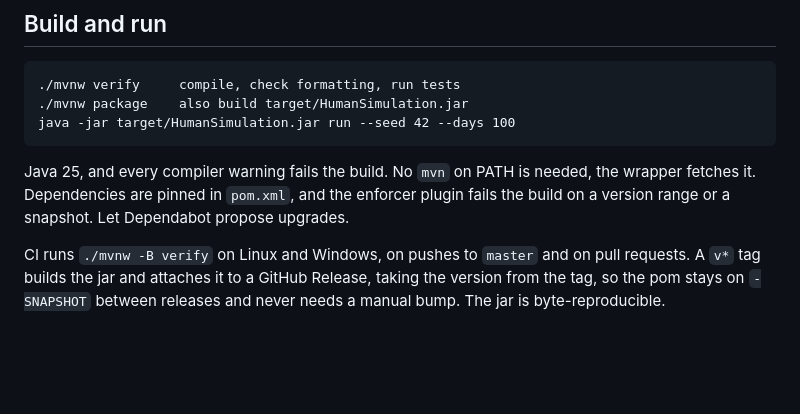
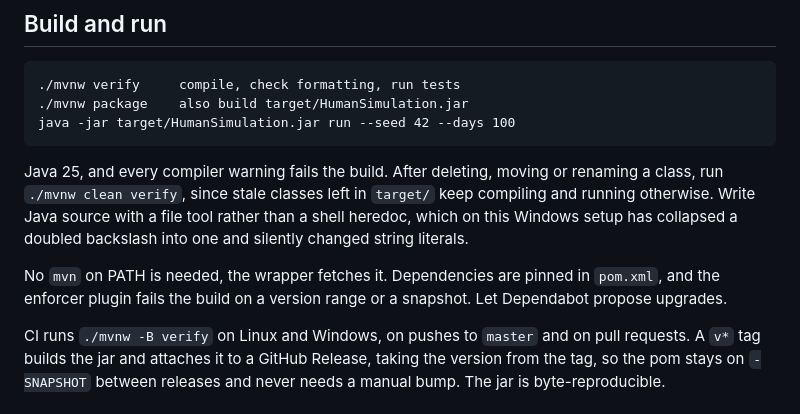
Before and after one commit to DeCoppelElias/HumanSimulation, a Markdown page: AGENTS.md, the part around the change. Drawn GitHub-style; blank space fills up the shorter version.

```diff
--- a/AGENTS.md
+++ b/AGENTS.md
@@ -79,10 +79,15 @@ The pre-commit hook and CI run `docs-check.py`.
     ./mvnw package    also build target/HumanSimulation.jar
     java -jar target/HumanSimulation.jar run --seed 42 --days 100
 
-Java 25, and every compiler warning fails the build. No `mvn` on PATH is needed,
-the wrapper fetches it. Dependencies are pinned in `pom.xml`, and the enforcer
-plugin fails the build on a version range or a snapshot. Let Dependabot propose
-upgrades.
+Java 25, and every compiler warning fails the build. After deleting, moving or
+renaming a class, run `./mvnw clean verify`, since stale classes left in
+`target/` keep compiling and running otherwise. Write Java source with a file
+tool rather than a shell heredoc, which on this Windows setup has collapsed a
+doubled backslash into one and silently changed string literals.
+
+No `mvn` on PATH is needed, the wrapper fetches it. Dependencies are pinned in
+`pom.xml`, and the enforcer plugin fails the build on a version range or a
+snapshot. Let Dependabot propose upgrades.
 
 CI runs `./mvnw -B verify` on Linux and Windows, on pushes to `master` and on
 pull requests. A `v*` tag builds the jar and attaches it to a GitHub Release,
```
Also changed, not shown: docs/roadmap.md (+16 -12 lines).
